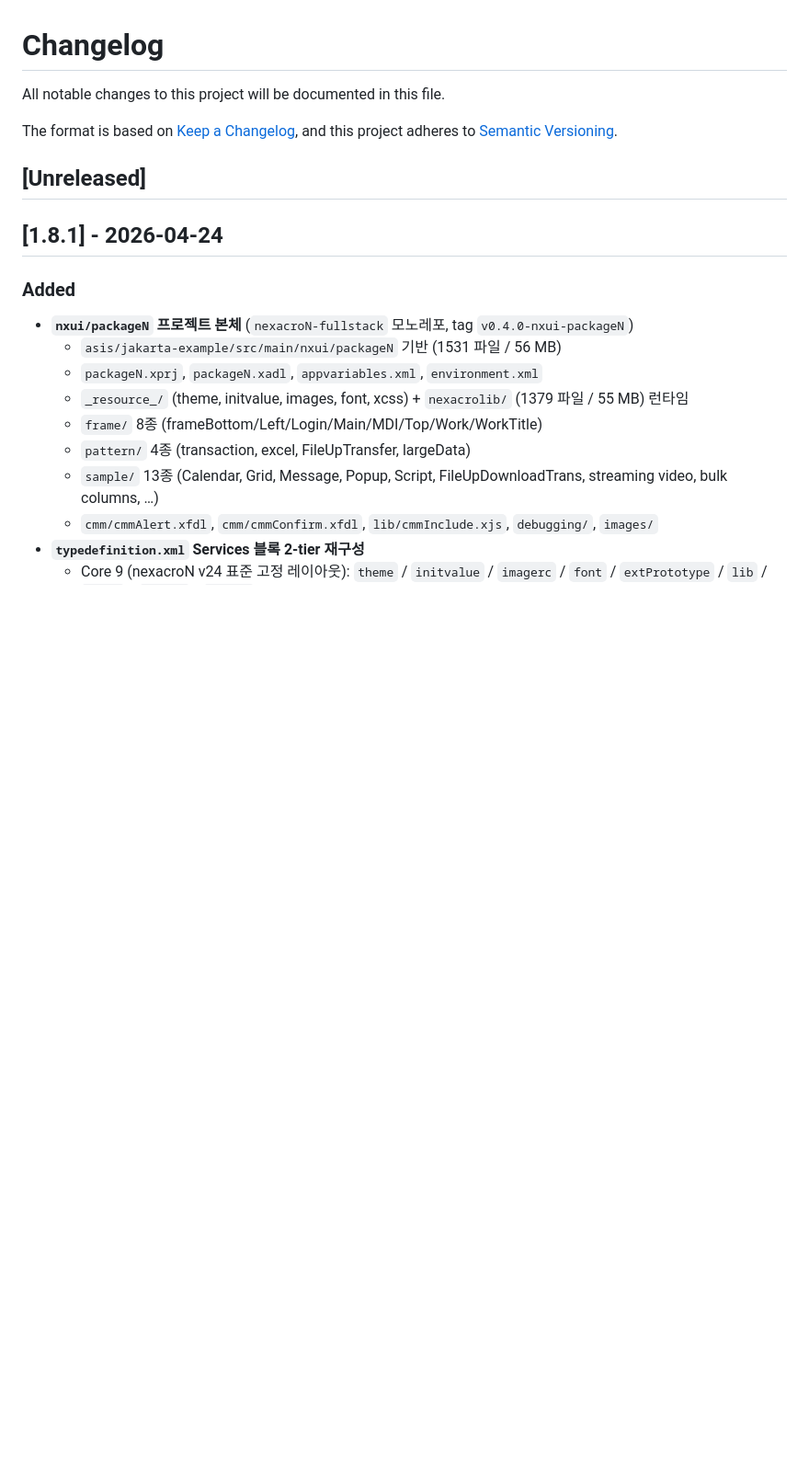
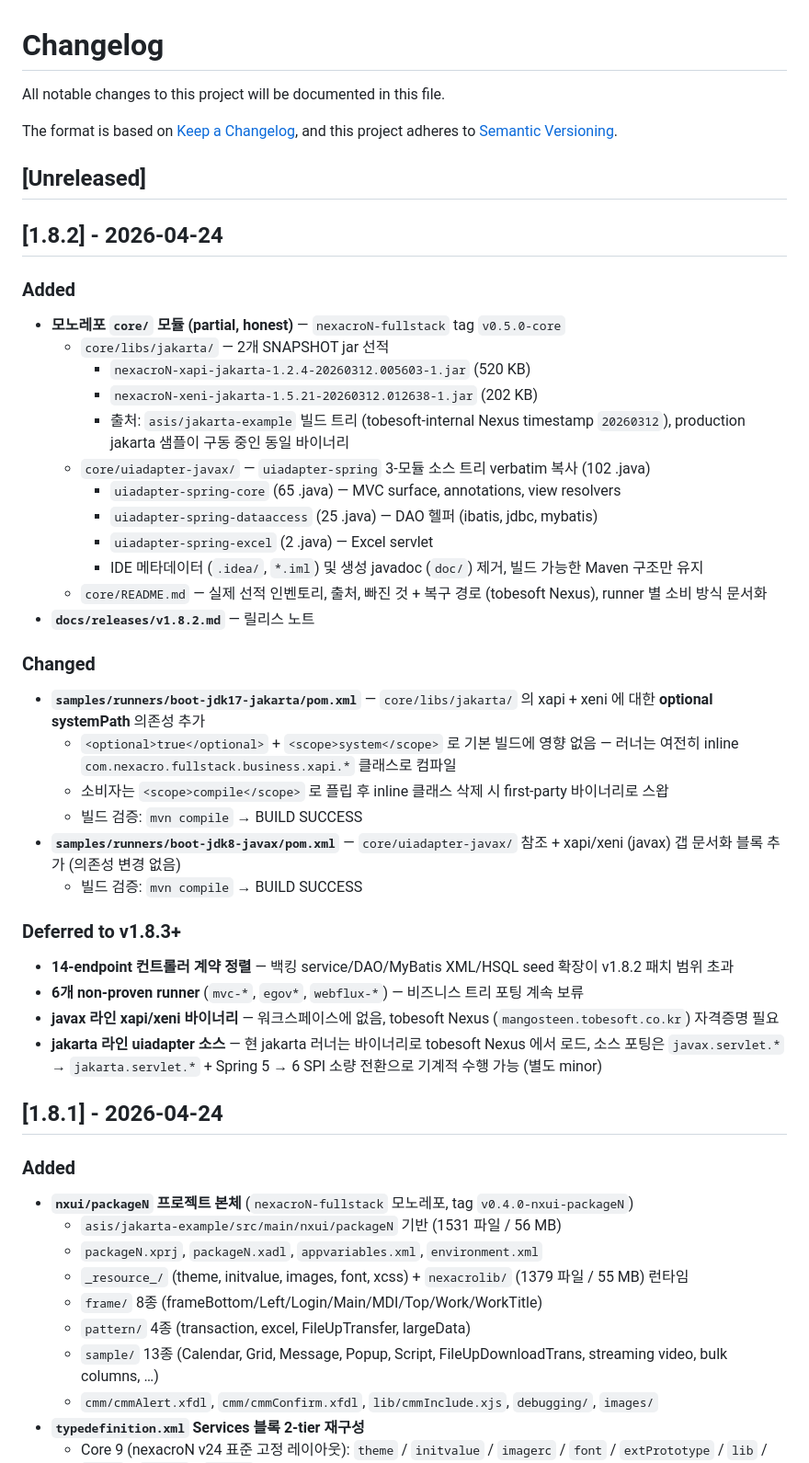
Before and after one commit to JasonMMo/nexacro-claude-skills, a Markdown page: CHANGELOG.md, the part around the change. Shown at 92% size. Drawn GitHub-style; blank space fills up the shorter version.

Commit message:
chore: add v1.8.2 CHANGELOG entry
Documents core/ module shipment (jakarta xapi+xeni jars + javax
uiadapter source), runner pom wiring, and deferred items.

Co-Authored-By: Claude Opus 4.7 <noreply@anthropic.com>

```diff
--- a/CHANGELOG.md
+++ b/CHANGELOG.md
@@ -6,6 +6,36 @@ The format is based on [Keep a Changelog](https://keepachangelog.com/en/1.0.0/),
 and this project adheres to [Semantic Versioning](https://semver.org/spec/v2.0.0.html).
 
 ## [Unreleased]
+
+## [1.8.2] - 2026-04-24
+
+### Added
+- **모노레포 `core/` 모듈 (partial, honest)** — `nexacroN-fullstack` tag `v0.5.0-core`
+  - `core/libs/jakarta/` — 2개 SNAPSHOT jar 선적
+    - `nexacroN-xapi-jakarta-1.2.4-20260312.005603-1.jar` (520 KB)
+    - `nexacroN-xeni-jakarta-1.5.21-20260312.012638-1.jar` (202 KB)
+    - 출처: `asis/jakarta-example` 빌드 트리 (tobesoft-internal Nexus timestamp `20260312`), production jakarta 샘플이 구동 중인 동일 바이너리
+  - `core/uiadapter-javax/` — `uiadapter-spring` 3-모듈 소스 트리 verbatim 복사 (102 .java)
+    - `uiadapter-spring-core` (65 .java) — MVC surface, annotations, view resolvers
+    - `uiadapter-spring-dataaccess` (25 .java) — DAO 헬퍼 (ibatis, jdbc, mybatis)
+    - `uiadapter-spring-excel` (2 .java) — Excel servlet
+    - IDE 메타데이터 (`.idea/`, `*.iml`) 및 생성 javadoc (`doc/`) 제거, 빌드 가능한 Maven 구조만 유지
+  - `core/README.md` — 실제 선적 인벤토리, 출처, 빠진 것 + 복구 경로 (tobesoft Nexus), runner 별 소비 방식 문서화
+- **`docs/releases/v1.8.2.md`** — 릴리스 노트
+
+### Changed
+- **`samples/runners/boot-jdk17-jakarta/pom.xml`** — `core/libs/jakarta/` 의 xapi + xeni 에 대한 **optional systemPath** 의존성 추가
+  - `<optional>true</optional>` + `<scope>system</scope>` 로 기본 빌드에 영향 없음 — 러너는 여전히 inline `com.nexacro.fullstack.business.xapi.*` 클래스로 컴파일
+  - 소비자는 `<scope>compile</scope>` 로 플립 후 inline 클래스 삭제 시 first-party 바이너리로 스왑
+  - 빌드 검증: `mvn compile` → BUILD SUCCESS
+- **`samples/runners/boot-jdk8-javax/pom.xml`** — `core/uiadapter-javax/` 참조 + xapi/xeni (javax) 갭 문서화 블록 추가 (의존성 변경 없음)
+  - 빌드 검증: `mvn compile` → BUILD SUCCESS
+
+### Deferred to v1.8.3+
+- **14-endpoint 컨트롤러 계약 정렬** — 백킹 service/DAO/MyBatis XML/HSQL seed 확장이 v1.8.2 패치 범위 초과
+- **6개 non-proven runner** (`mvc-*`, `egov*`, `webflux-*`) — 비즈니스 트리 포팅 계속 보류
+- **javax 라인 xapi/xeni 바이너리** — 워크스페이스에 없음, tobesoft Nexus (`mangosteen.tobesoft.co.kr`) 자격증명 필요
+- **jakarta 라인 uiadapter 소스** — 현 jakarta 러너는 바이너리로 tobesoft Nexus 에서 로드, 소스 포팅은 `javax.servlet.*` → `jakarta.servlet.*` + Spring 5 → 6 SPI 소량 전환으로 기계적 수행 가능 (별도 minor)
 
 ## [1.8.1] - 2026-04-24
 
```
